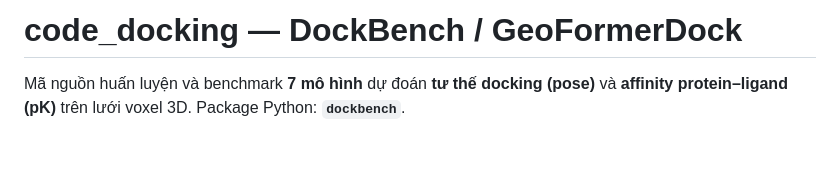
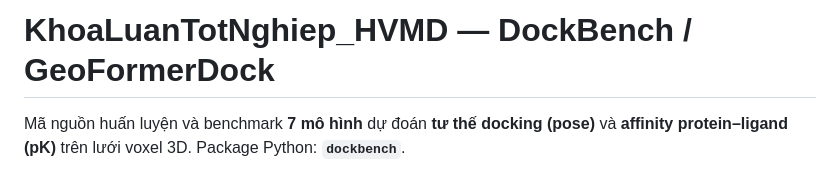
Before and after one commit to ducnm-mimhus/VNICT2026_Docking_Paper, a Markdown page: README.md, the part around the change. Rendered like a GitHub page; blank space fills up the shorter version.

```diff
--- a/README.md
+++ b/README.md
@@ -1,4 +1,4 @@
-# code_docking — DockBench / GeoFormerDock
+# KhoaLuanTotNghiep_HVMD — DockBench / GeoFormerDock
 
 Mã nguồn huấn luyện và benchmark **7 mô hình** dự đoán **tư thế docking (pose)** và **affinity protein–ligand (pK)** trên lưới voxel 3D. Package Python: **`dockbench`**.
 
```
